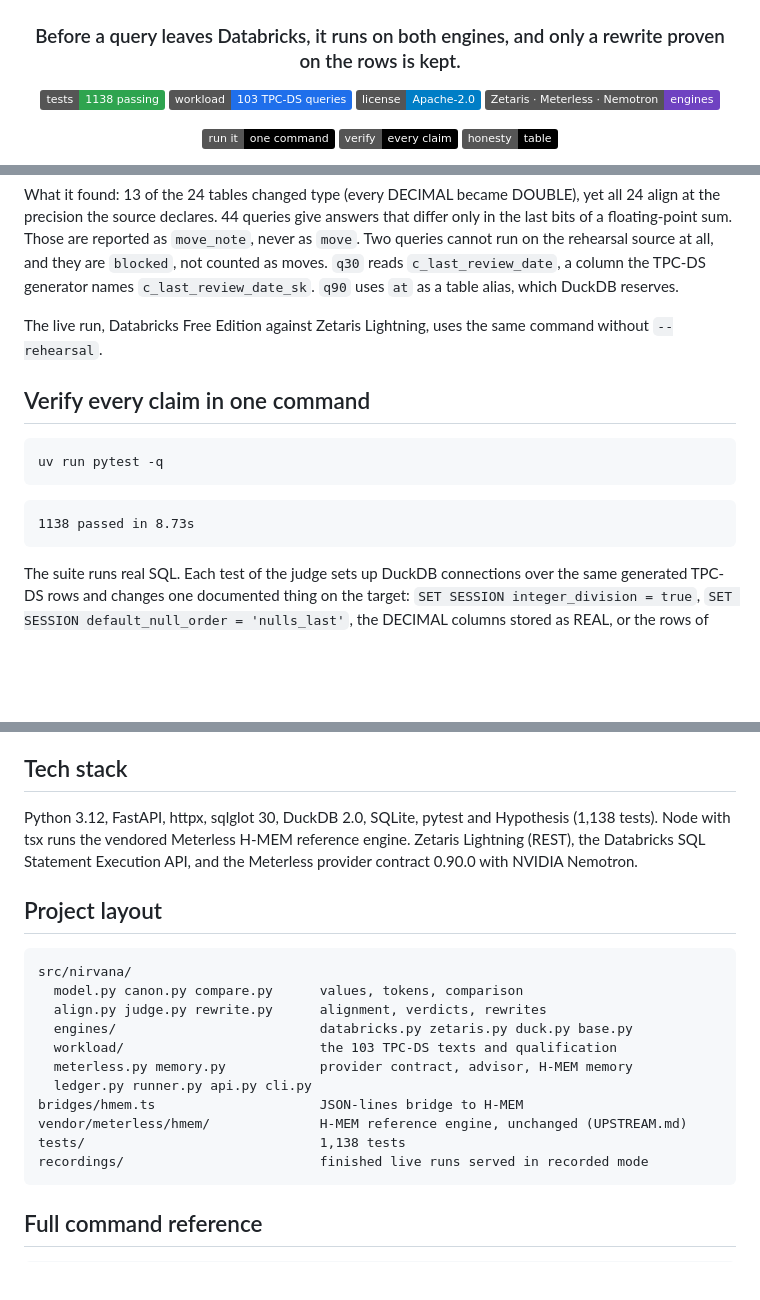
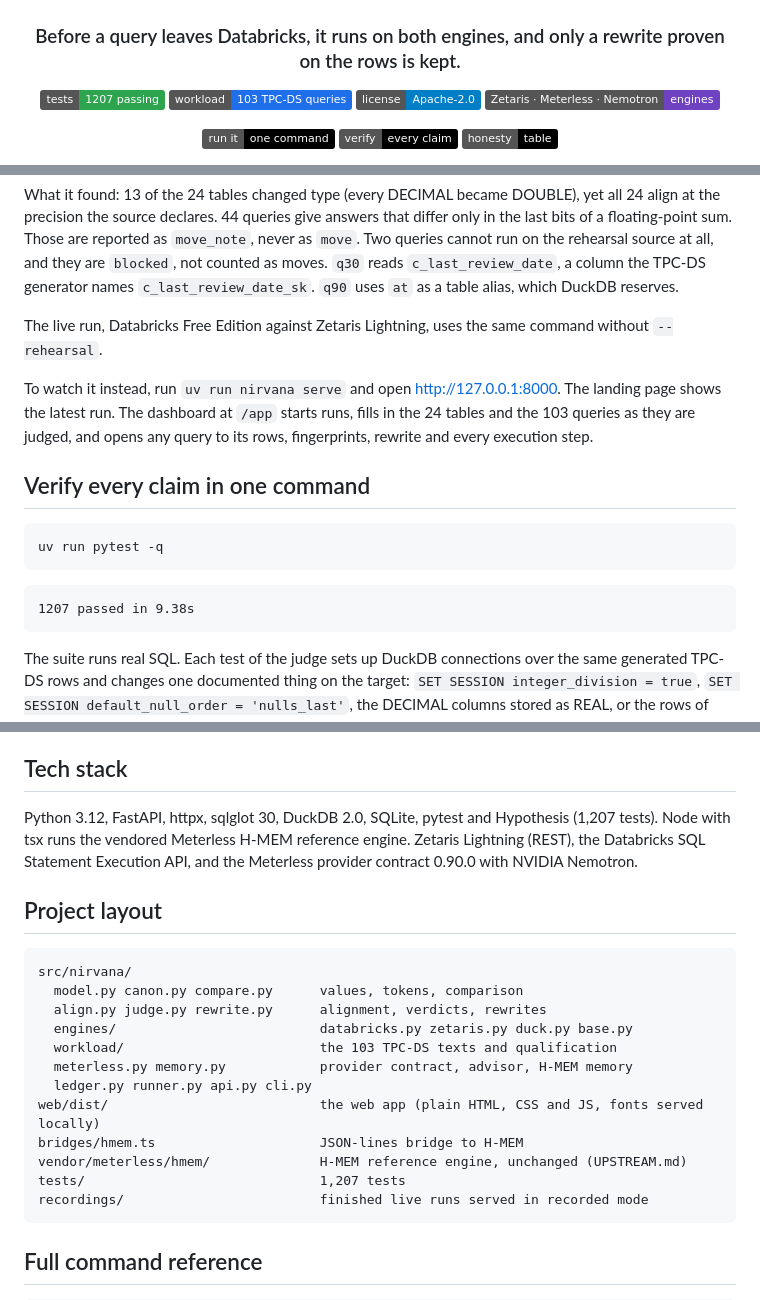
Before and after one commit to subheeksh5599/nirvana, a Markdown page: README.md, 3 parts joined by grey strips. GitHub-like rendering; badges without logos; blank space fills up the shorter version.

Commit message:
Document the web app in the README

````diff
--- a/README.md
+++ b/README.md
@@ -4,7 +4,7 @@
 
 ### Before a query leaves Databricks, it runs on both engines, and only a rewrite proven on the rows is kept.
 
-[![tests](https://img.shields.io/badge/tests-1138%20passing-2ea44f)](#tests)
+[![tests](https://img.shields.io/badge/tests-1207%20passing-2ea44f)](#tests)
 [![workload](https://img.shields.io/badge/workload-103%20TPC--DS%20queries-1f6feb)](#the-workload)
 [![license](https://img.shields.io/badge/license-Apache--2.0-blue)](LICENSE)
 [![stack](https://img.shields.io/badge/Zetaris%20%C2%B7%20Meterless%20%C2%B7%20Nemotron-engines-6f42c1)](#where-each-sponsor-technology-is-load-bearing)
@@ -115,6 +117,8 @@ What it found: 13 of the 24 tables changed type (every DECIMAL became DOUBLE), y
 
 The live run, Databricks Free Edition against Zetaris Lightning, uses the same command without `--rehearsal`.
 
+To watch it instead, run `uv run nirvana serve` and open http://127.0.0.1:8000. The landing page shows the latest run. The dashboard at `/app` starts runs, fills in the 24 tables and the 103 queries as they are judged, and opens any query to its rows, fingerprints, rewrite and every execution step.
+
 ## Verify every claim in one command
 
 ```bash
@@ -122,7 +126,7 @@ uv run pytest -q
 ```
 
 ```
-1138 passed in 8.73s
+1207 passed in 9.38s
 ```
 
 The suite runs real SQL. Each test of the judge sets up DuckDB connections over the same generated TPC-DS rows and changes one documented thing on the target: `SET SESSION integer_division = true`, `SET SESSION default_null_order = 'nulls_last'`, the DECIMAL columns stored as REAL, or the rows of `item` stored in shuffled order. Then it asserts the cause the judge proves. None of these tests imitates an engine. HTTP doubles stand in only where a vendor's wire format is under test (Databricks statements API, Zetaris REST, Meterless provider), and they speak the shapes those vendors document.
@@ -313,7 +317,7 @@ The 103 TPC-DS query texts as Apache Spark renders them (99 templates; 14, 23, 2
 
 ## Tech stack
 
-Python 3.12, FastAPI, httpx, sqlglot 30, DuckDB 2.0, SQLite, pytest and Hypothesis (1,138 tests). Node with tsx runs the vendored Meterless H-MEM reference engine. Zetaris Lightning (REST), the Databricks SQL Statement Execution API, and the Meterless provider contract 0.90.0 with NVIDIA Nemotron.
+Python 3.12, FastAPI, httpx, sqlglot 30, DuckDB 2.0, SQLite, pytest and Hypothesis (1,207 tests). Node with tsx runs the vendored Meterless H-MEM reference engine. Zetaris Lightning (REST), the Databricks SQL Statement Execution API, and the Meterless provider contract 0.90.0 with NVIDIA Nemotron.
 
 ## Project layout
 
@@ -325,9 +329,10 @@ src/nirvana/
   workload/                         the 103 TPC-DS texts and qualification
   meterless.py memory.py            provider contract, advisor, H-MEM memory
   ledger.py runner.py api.py cli.py
+web/dist/                           the web app (plain HTML, CSS and JS, fonts served locally)
 bridges/hmem.ts                     JSON-lines bridge to H-MEM
 vendor/meterless/hmem/              H-MEM reference engine, unchanged (UPSTREAM.md)
-tests/                              1,138 tests
+tests/                              1,207 tests
 recordings/                         finished live runs served in recorded mode
 ```
 
````
Also changed, not shown: other parts of README.md (+5 -2 lines).
